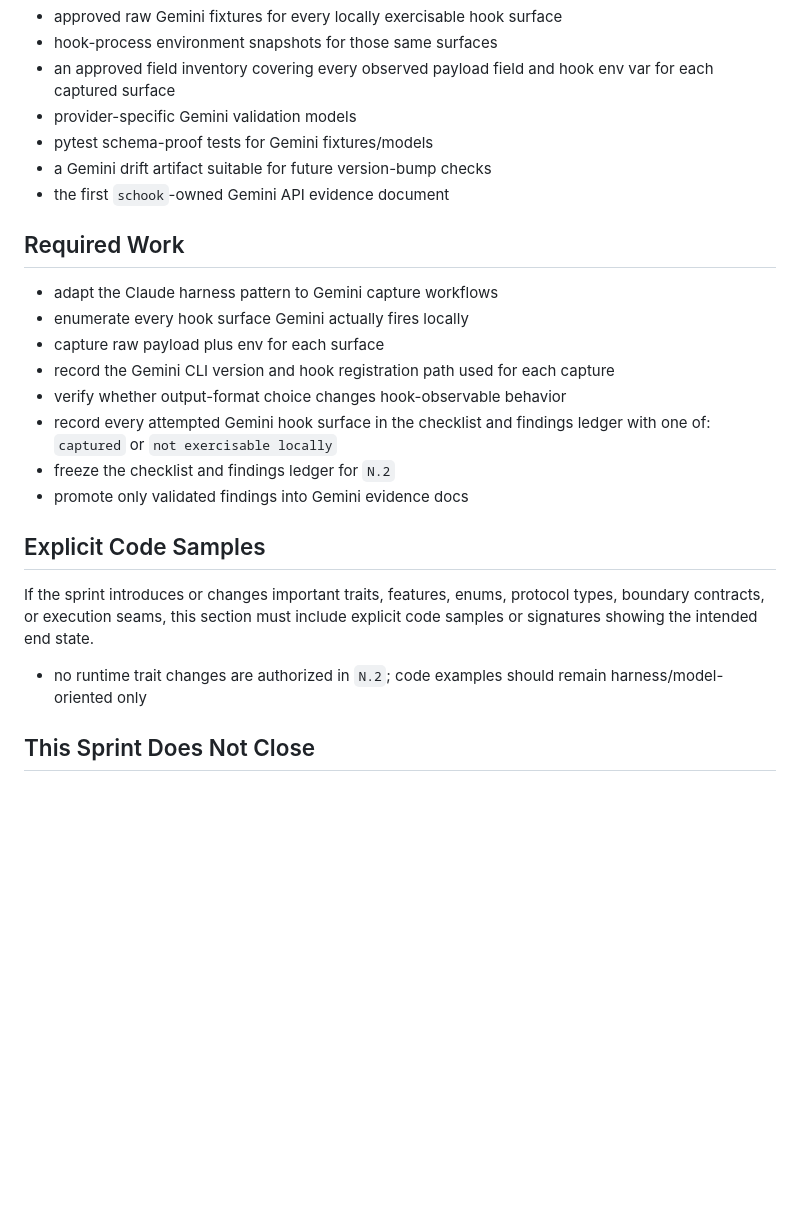
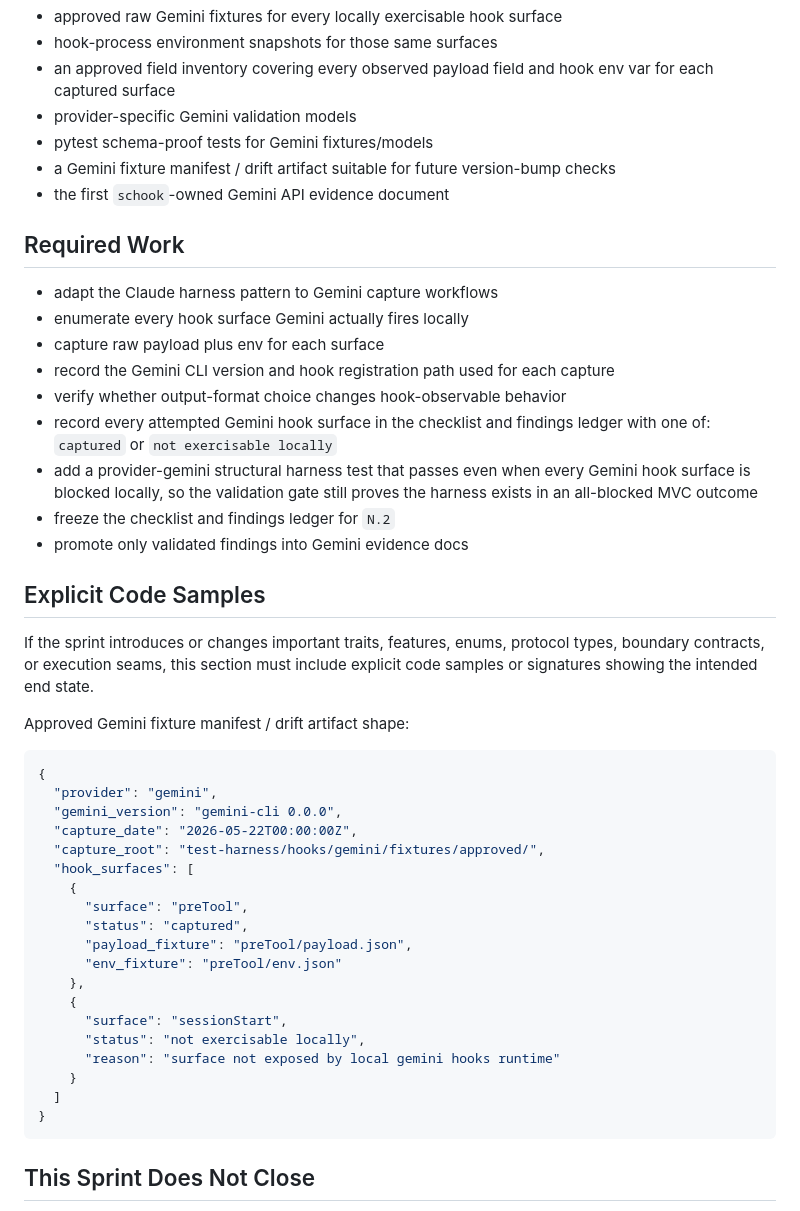
Before and after one commit to randlee/schook, a Markdown page: docs/phase-N/sprint-N2.md, the part around one of its changes. Drawn GitHub-style; blank space fills up the shorter version.

Commit message:
docs: resolve phase n sprint scope r3 findings

````diff
--- a/docs/phase-N/sprint-N2.md
+++ b/docs/phase-N/sprint-N2.md
@@ -59,7 +59,8 @@ silently dropped or partially deferred.
   env var for each captured surface
 - provider-specific Gemini validation models
 - pytest schema-proof tests for Gemini fixtures/models
-- a Gemini drift artifact suitable for future version-bump checks
+- a Gemini fixture manifest / drift artifact suitable for future version-bump
+  checks
 - the first `schook`-owned Gemini API evidence document
 
 ## Required Work
@@ -71,6 +72,9 @@ silently dropped or partially deferred.
 - verify whether output-format choice changes hook-observable behavior
 - record every attempted Gemini hook surface in the checklist and findings
   ledger with one of: `captured` or `not exercisable locally`
+- add a provider-gemini structural harness test that passes even when every
+  Gemini hook surface is blocked locally, so the validation gate still proves
+  the harness exists in an all-blocked MVC outcome
 - freeze the checklist and findings ledger for `N.2`
 - promote only validated findings into Gemini evidence docs
 
@@ -80,8 +84,29 @@ If the sprint introduces or changes important traits, features, enums, protocol
 types, boundary contracts, or execution seams, this section must include
 explicit code samples or signatures showing the intended end state.
 
-- no runtime trait changes are authorized in `N.2`; code examples should remain
-  harness/model-oriented only
+Approved Gemini fixture manifest / drift artifact shape:
+
+```json
+{
+  "provider": "gemini",
+  "gemini_version": "gemini-cli 0.0.0",
+  "capture_date": "2026-05-22T00:00:00Z",
+  "capture_root": "test-harness/hooks/gemini/fixtures/approved/",
+  "hook_surfaces": [
+    {
+      "surface": "preTool",
+      "status": "captured",
+      "payload_fixture": "preTool/payload.json",
+      "env_fixture": "preTool/env.json"
+    },
+    {
+      "surface": "sessionStart",
+      "status": "not exercisable locally",
+      "reason": "surface not exposed by local gemini hooks runtime"
+    }
+  ]
+}
+```
 
 ## This Sprint Does Not Close
 
````
Also changed, not shown: other parts of docs/phase-N/sprint-N2.md (+7 -0 lines), docs/phase-N/sprint-N3.md (+5 -7 lines).
